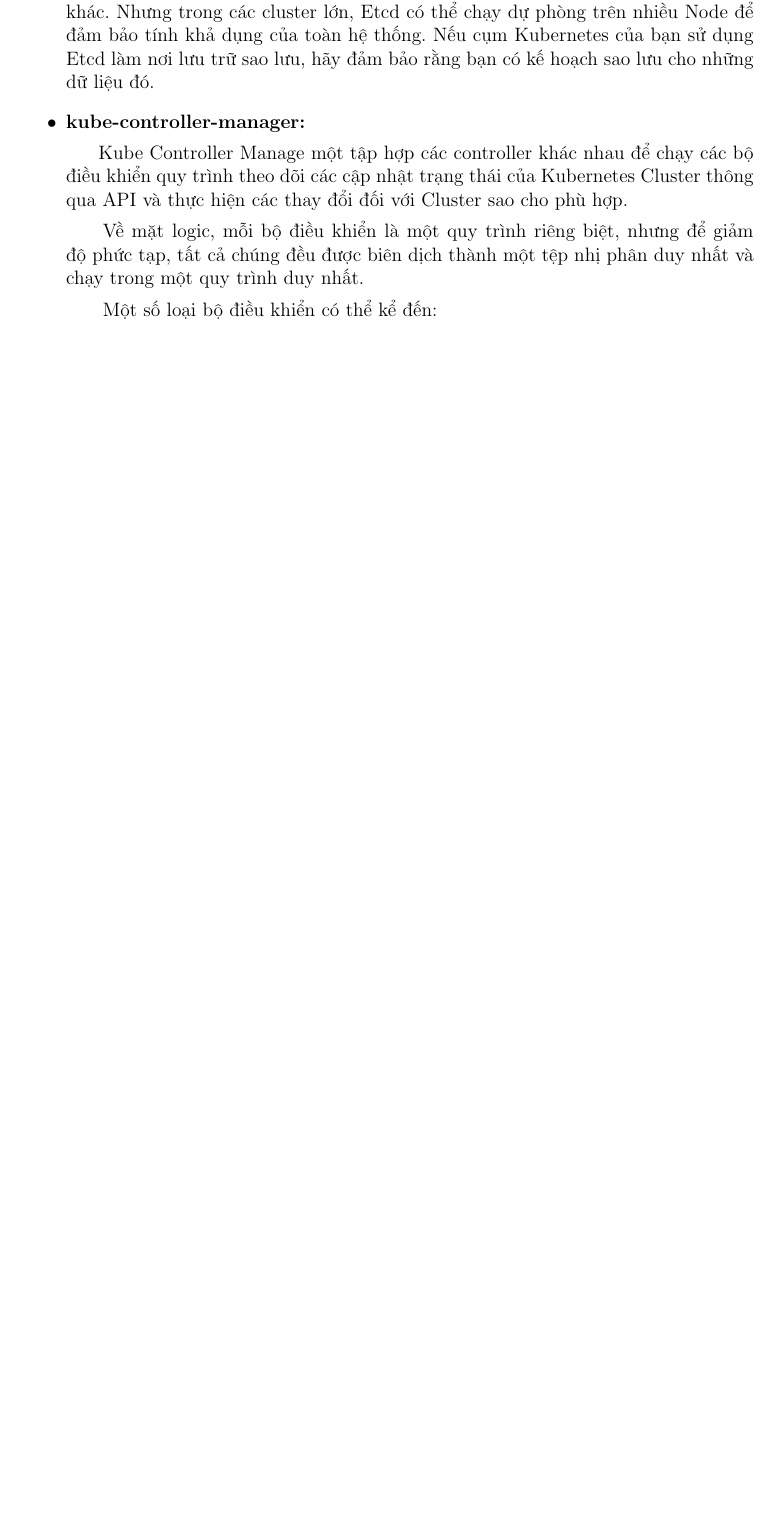
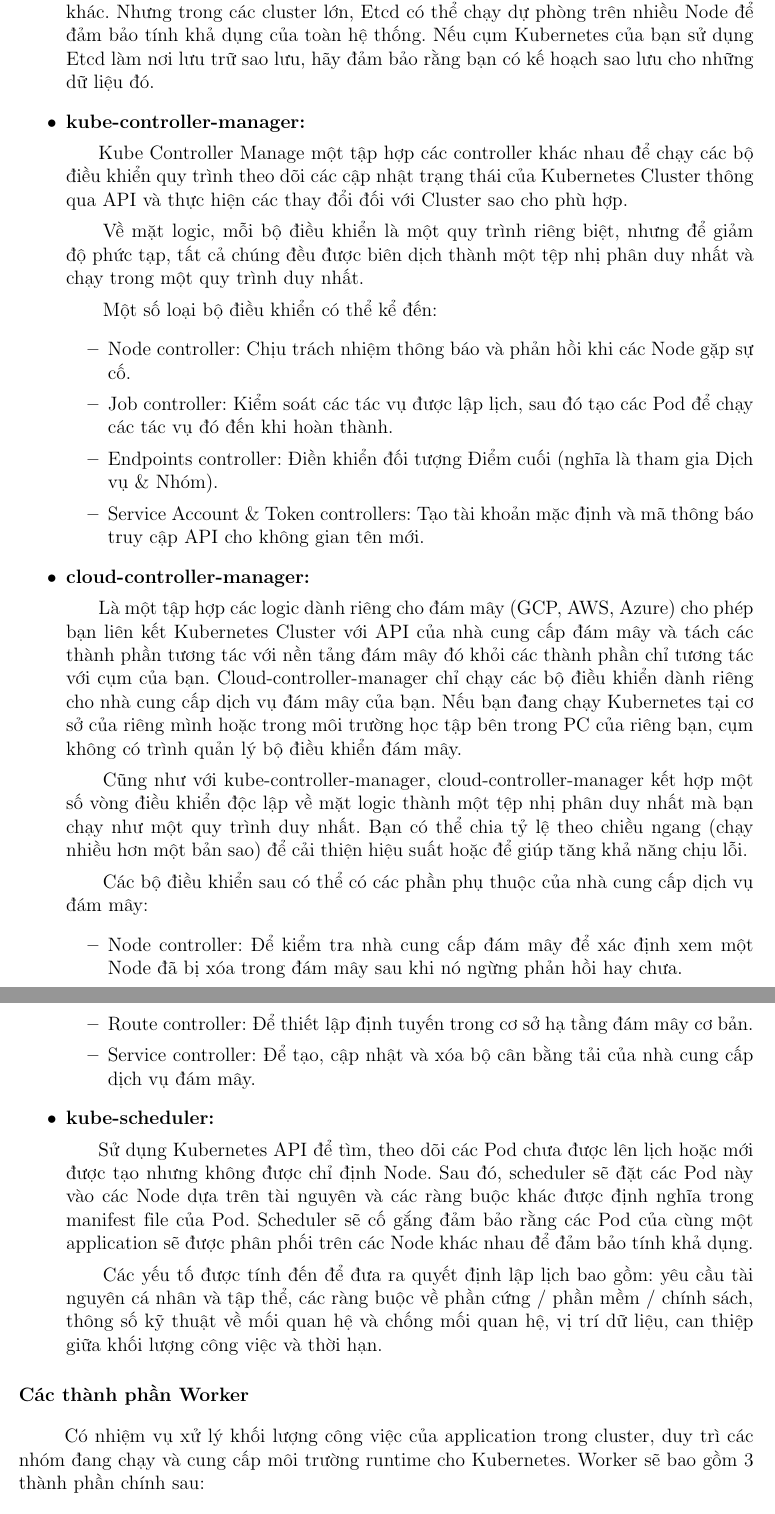
Before and after one commit to Neko0258/project, a LaTeX document (project.tex): part of page 7 of 7 before the commit and two parts of pages 7 and 8 of 8 after it, the two joined at a grey line, cut so that both start at the same text, the shorter picture padded with empty space. Compiled offline with pdfLaTeX.

Commit message:
done 1.1.1
hoàn thành 1.1.1. Các thành phần trong Kubernetes

```diff
--- a/project.tex
+++ b/project.tex
@@ -140,3 +140,39 @@
 	\hspace{0.8cm}{Về mặt logic, mỗi bộ điều khiển là một quy trình riêng biệt, nhưng để giảm độ phức tạp, tất cả chúng đều được biên dịch thành một tệp nhị phân duy nhất và chạy trong một quy trình duy nhất. }
 
 	\hspace{0.8cm}{Một số loại bộ điều khiển có thể kể đến:}
+	\begin{itemize}
+		\item Node controller: Chịu trách nhiệm thông báo và phản hồi khi các Node gặp sự cố.
+
+		\item Job controller: Kiểm soát các tác vụ được lập lịch, sau đó tạo các Pod để chạy các tác vụ đó đến khi hoàn thành.
+
+		\item Endpoints controller: Điền khiển đối tượng Điểm cuối (nghĩa là tham gia Dịch vụ \& Nhóm).
+
+		\item Service Account \& Token controllers: Tạo tài khoản mặc định và mã thông báo truy cập API cho không gian tên mới.
+	\end{itemize}
+
+	\item \textbf{cloud-controller-manager:}
+	\subitem
+	Là một tập hợp các logic dành riêng cho đám mây (GCP, AWS, Azure) cho phép bạn liên kết Kubernetes Cluster với API của nhà cung cấp đám mây và tách các thành phần tương tác với nền tảng đám mây đó khỏi các thành phần chỉ tương tác với cụm của bạn. Cloud-controller-manager chỉ chạy các bộ điều khiển dành riêng cho nhà cung cấp dịch vụ đám mây của bạn. Nếu bạn đang chạy Kubernetes tại cơ sở của riêng mình hoặc trong môi trường học tập bên trong PC của riêng bạn, cụm không có trình quản lý bộ điều khiển đám mây.
+
+	\hspace{0.8cm}{Cũng như với kube-controller-manager, cloud-controller-manager kết hợp một số vòng điều khiển độc lập về mặt logic thành một tệp nhị phân duy nhất mà bạn chạy như một quy trình duy nhất. Bạn có thể chia tỷ lệ theo chiều ngang (chạy nhiều hơn một bản sao) để cải thiện hiệu suất hoặc để giúp tăng khả năng chịu lỗi. }
+
+	\hspace{0.8cm}{Các bộ điều khiển sau có thể có các phần phụ thuộc của nhà cung cấp dịch vụ đám mây:}
+	\begin{itemize}
+	\item Node controller: Để kiểm tra nhà cung cấp đám mây để xác định xem một Node đã bị xóa trong đám mây sau khi nó ngừng phản hồi hay chưa.
+
+	\item Route controller: Để thiết lập định tuyến trong cơ sở hạ tầng đám mây cơ bản.
+
+	\item Service controller: Để tạo, cập nhật và xóa bộ cân bằng tải của nhà cung cấp dịch vụ đám mây.
+	\end{itemize}
+
+	\item \textbf{kube-scheduler:}
+	\subitem
+	Sử dụng Kubernetes API để tìm, theo dõi các Pod chưa được lên lịch hoặc mới được tạo nhưng không được chỉ định Node. Sau đó, scheduler sẽ đặt các Pod này vào các Node dựa trên tài nguyên và các ràng buộc khác được định nghĩa trong manifest file của Pod. Scheduler sẽ cố gắng đảm bảo rằng các Pod của cùng một application sẽ được phân phối trên các Node khác nhau để đảm bảo tính khả dụng.
+
+	\hspace{0.8cm}{Các yếu tố được tính đến để đưa ra quyết định lập lịch bao gồm: yêu cầu tài nguyên cá nhân và tập thể, các ràng buộc về phần cứng / phần mềm / chính sách, thông số kỹ thuật về mối quan hệ và chống mối quan hệ, vị trí dữ liệu, can thiệp giữa khối lượng công việc và thời hạn.}
+	\end{itemize}
+
+	\subsubsection{Các thành phần Worker}
+	\smallskip
+	\hspace{1cm}{Có nhiệm vụ xử lý khối lượng công việc của application trong cluster, duy trì các nhóm đang chạy và cung cấp môi trường runtime cho Kubernetes. Worker sẽ bao gồm 3 thành phần chính sau:}
+	\begin{itemize}
```
Also changed, not shown: project.pdf, project.tex (11 more changed lines), 4 other files.
